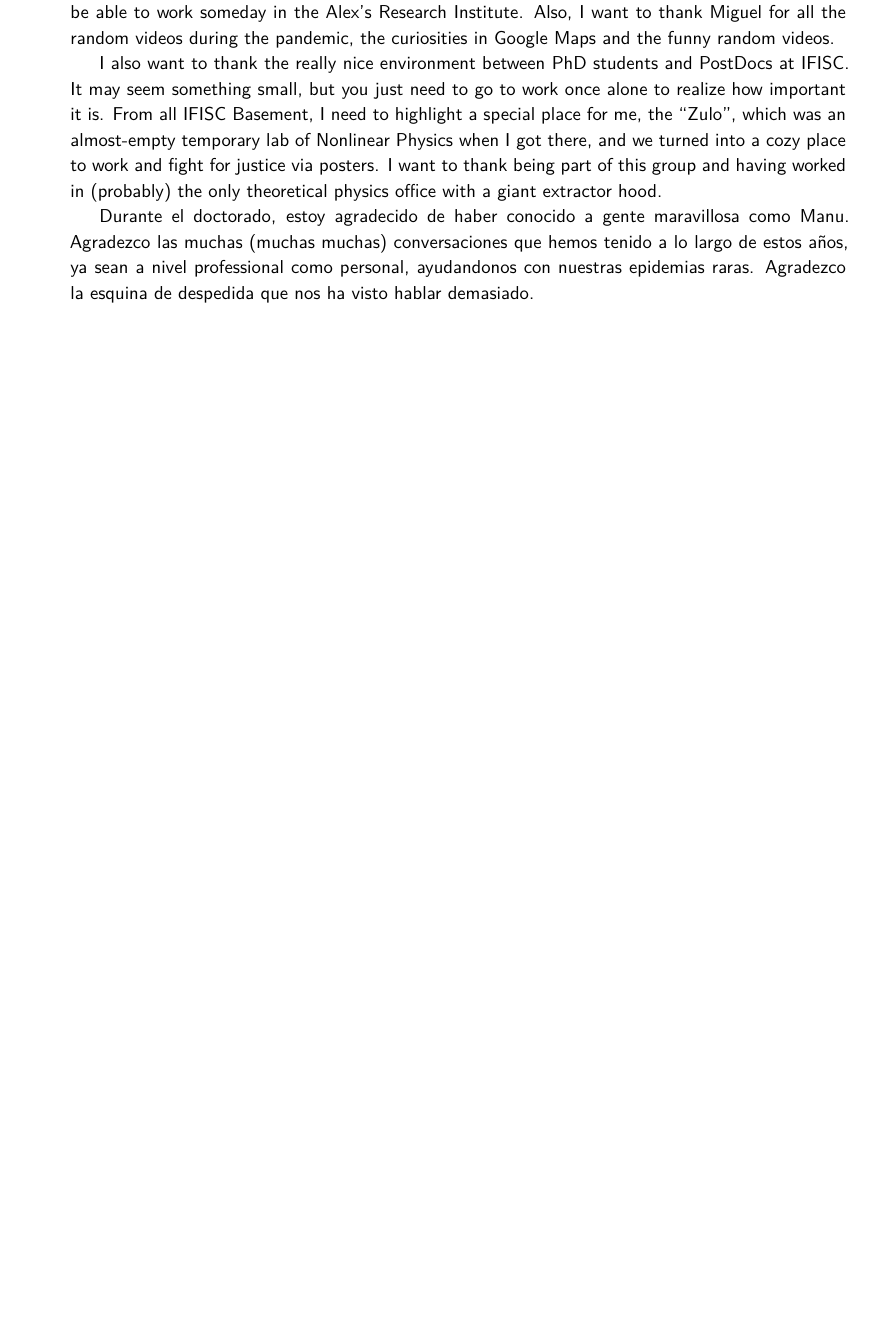
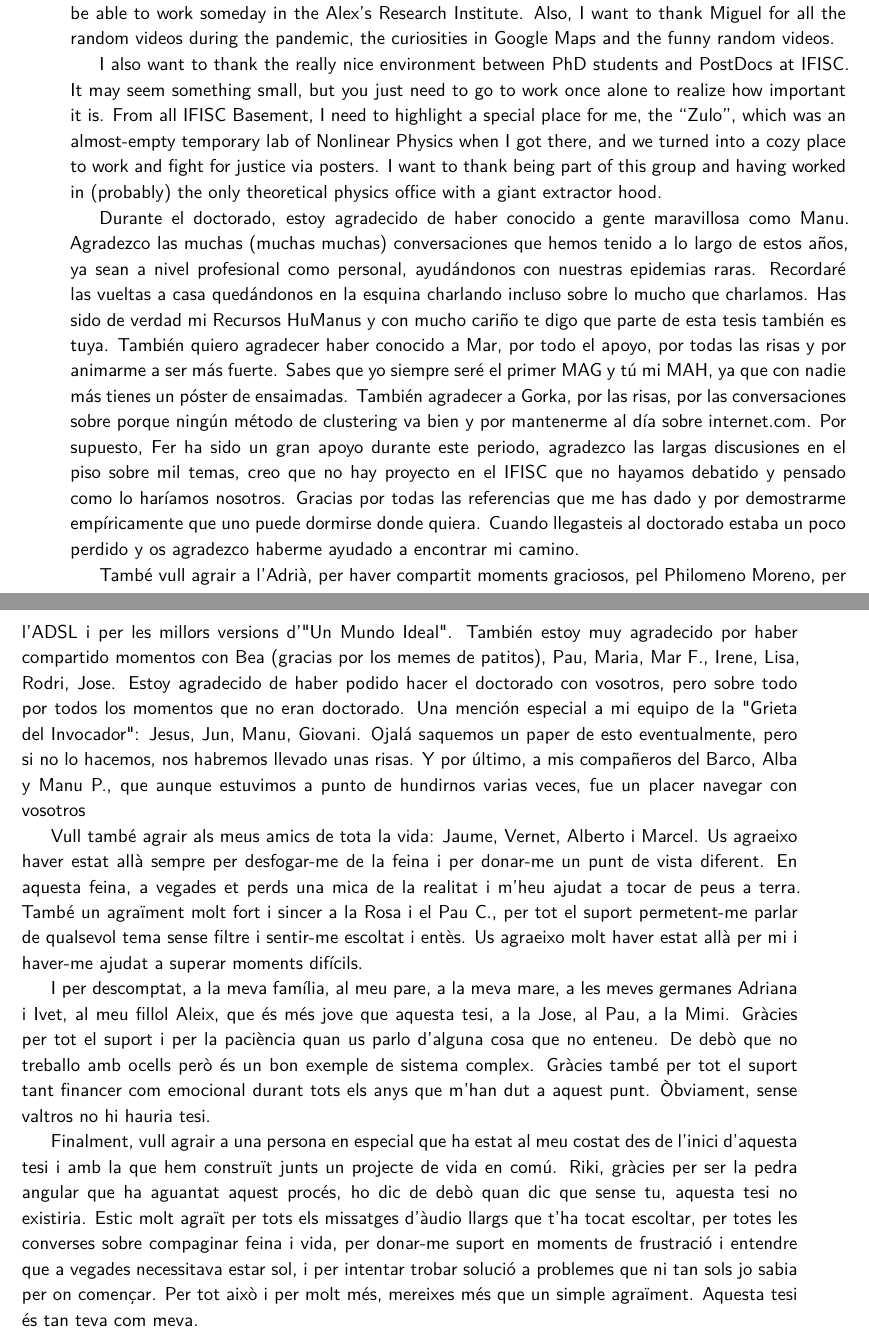
Before and after one commit to davidabbu/PhD_Thesis, a LaTeX thesis (main.tex, which reads Front/Acknowledgements.tex): part of page 9 of 189 before the commit and two parts of pages 9 and 10 of 189 after it, the two joined at a grey line, cut so that both start at the same text, the shorter picture padded with empty space. Compiled offline with pdfLaTeX.

Commit message:
thesis completed

```diff
--- a/Front/Acknowledgements.tex
+++ b/Front/Acknowledgements.tex
@@ -13,8 +13,15 @@ My firsts steps began in the Master in Physics of Complex Systems, where I had t
 
 I also want to thank the really nice environment between PhD students and PostDocs at IFISC. It may seem something small, but you just need to go to work once alone to realize how important it is. From all IFISC Basement, I need to highlight a special place for me, the ``Zulo'', which was an almost-empty temporary lab of Nonlinear Physics when I got there, and we turned into a cozy place to work and fight for justice via posters. I want to thank being part of this group and having worked in (probably) the only theoretical physics office with a giant extractor hood.
 
-Durante el doctorado, estoy agradecido de haber conocido a gente maravillosa como Manu. Agradezco las muchas (muchas muchas) conversaciones que hemos tenido a lo largo de estos años, ya sean a nivel professional como personal, ayudandonos con nuestras epidemias raras. Agradezco la esquina de despedida que nos ha visto hablar demasiado.
+Durante el doctorado, estoy agradecido de haber conocido a gente maravillosa como Manu. Agradezco las muchas (muchas muchas) conversaciones que hemos tenido a lo largo de estos años, ya sean a nivel profesional como personal, ayudándonos con nuestras epidemias raras. Recordaré las vueltas a casa quedándonos en la esquina charlando incluso sobre lo mucho que charlamos. Has sido de verdad mi Recursos HuManus y con mucho cariño te digo que parte de esta tesis también es tuya. También quiero agradecer haber conocido a Mar, por todo el apoyo, por todas las risas y por animarme a ser más fuerte. Sabes que yo siempre seré el primer MAG y tú mi MAH, ya que con nadie más tienes un póster de ensaimadas. También agradecer a Gorka, por las risas, por las conversaciones sobre porque ningún método de clustering va bien y por mantenerme al día sobre internet.com. Por supuesto, Fer ha sido un gran apoyo durante este periodo, agradezco las largas discusiones en el piso sobre mil temas, creo que no hay proyecto en el IFISC que no hayamos debatido y pensado como lo haríamos nosotros. Gracias por todas las referencias que me has dado y por demostrarme empíricamente que uno puede dormirse donde quiera. Cuando llegasteis al doctorado estaba un poco perdido y os agradezco haberme ayudado a encontrar mi camino.
 
+També vull agrair a l'Adrià, per haver compartit moments graciosos, pel Philomeno Moreno, per l'ADSL i per les millors versions d'"Un Mundo Ideal". También estoy muy agradecido por haber compartido momentos con Bea (gracias por los memes de patitos), Pau, Maria, Mar F., Irene, Lisa, Rodri, Jose. Estoy agradecido de haber podido hacer el doctorado con vosotros, pero sobre todo por todos los momentos que no eran doctorado. Una mención especial a mi equipo de la "Grieta del Invocador": Jesus, Jun, Manu, Giovani. Ojalá saquemos un paper de esto eventualmente, pero si no lo hacemos, nos habremos llevado unas risas. Y por último, a mis compañeros del Barco, Alba y Manu P., que aunque estuvimos a punto de hundirnos varias veces, fue un placer navegar con vosotros
+
+Vull també agrair als meus amics de tota la vida: Jaume, Vernet, Alberto i Marcel. Us agraeixo haver estat allà sempre per desfogar-me de la feina i per donar-me un punt de vista diferent. En aquesta feina, a vegades et perds una mica de la realitat i m'heu ajudat a tocar de peus a terra. També un agraïment molt fort i sincer a la Rosa i el Pau C., per tot el suport permetent-me parlar de qualsevol tema sense filtre i sentir-me escoltat i entès. Us agraeixo molt haver estat allà per mi i haver-me ajudat a superar moments difícils.
+
+I per descomptat, a la meva família, al meu pare, a la meva mare, a les meves germanes Adriana i Ivet, al meu fillol Aleix, que és més jove que aquesta tesi, a la Jose, al Pau, a la Mimi. Gràcies per tot el suport i per la paciència quan us parlo d'alguna cosa que no enteneu. De debò que no treballo amb ocells però és un bon exemple de sistema complex. Gràcies també per tot el suport tant financer com emocional durant tots els anys que m'han dut a aquest punt. Òbviament, sense valtros no hi hauria tesi.
+
+Finalment, vull agrair a una persona en especial que ha estat al meu costat des de l'inici d'aquesta tesi i amb la que hem construït junts un projecte de vida en comú. Riki, gràcies per ser la pedra angular que ha aguantat aquest procés, ho dic de debò quan dic que sense tu, aquesta tesi no existiria. Estic molt agraït per tots els missatges d'àudio llargs que t'ha tocat escoltar, per totes les converses sobre compaginar feina i vida, per donar-me suport en moments de frustració i entendre que a vegades necessitava estar sol, i per intentar trobar solució a problemes que ni tan sols jo sabia per on començar. Per tot això i per molt més, mereixes més que un simple agraïment. Aquesta tesi és tan teva com meva.
 
 
 \thispagestyle{empty}
```
